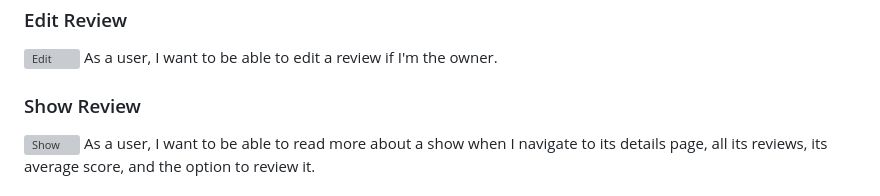
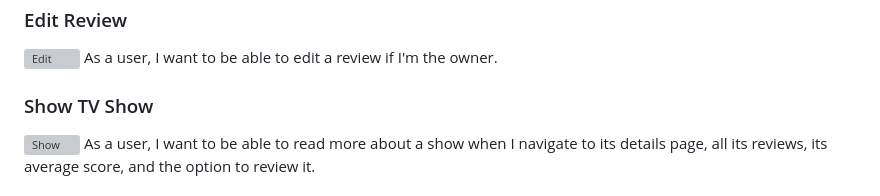
Before and after one commit to joekgilberto/rabbt-ears, a Markdown page: README.md, the part around the change. Drawn GitHub-style; grey boxes are pictures that could not be loaded.

```diff
--- a/README.md
+++ b/README.md
@@ -21,7 +21,7 @@ As a user, I want to be able to read a review when I navigate to its details pag
 ![Edit](lib/images/edit.png)
 As a user, I want to be able to edit a review if I'm the owner.
 
-### Show Review
+### Show TV Show
 ![Show](lib/images/show.png)
 As a user, I want to be able to read more about a show when I navigate to its details page, all its reviews, its average score, and the option to review it.
 
```
